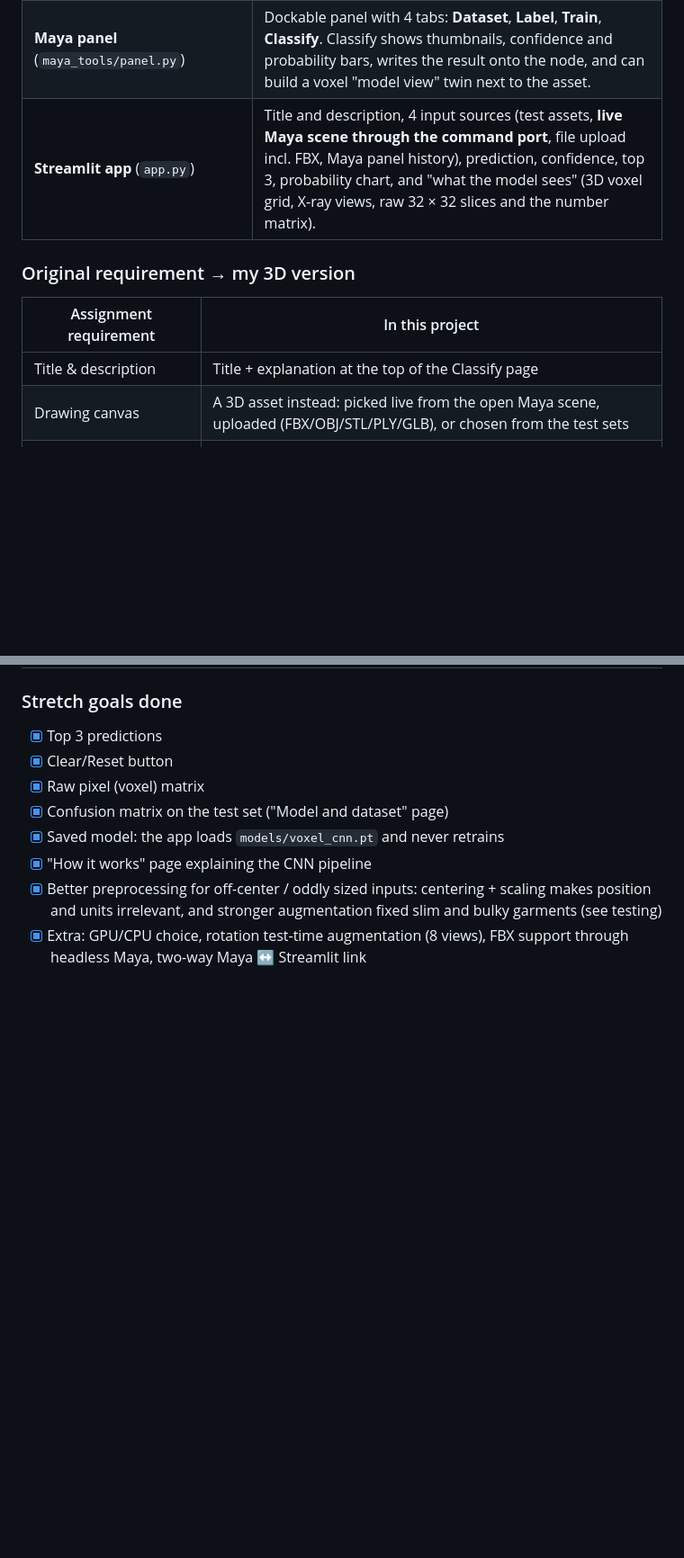
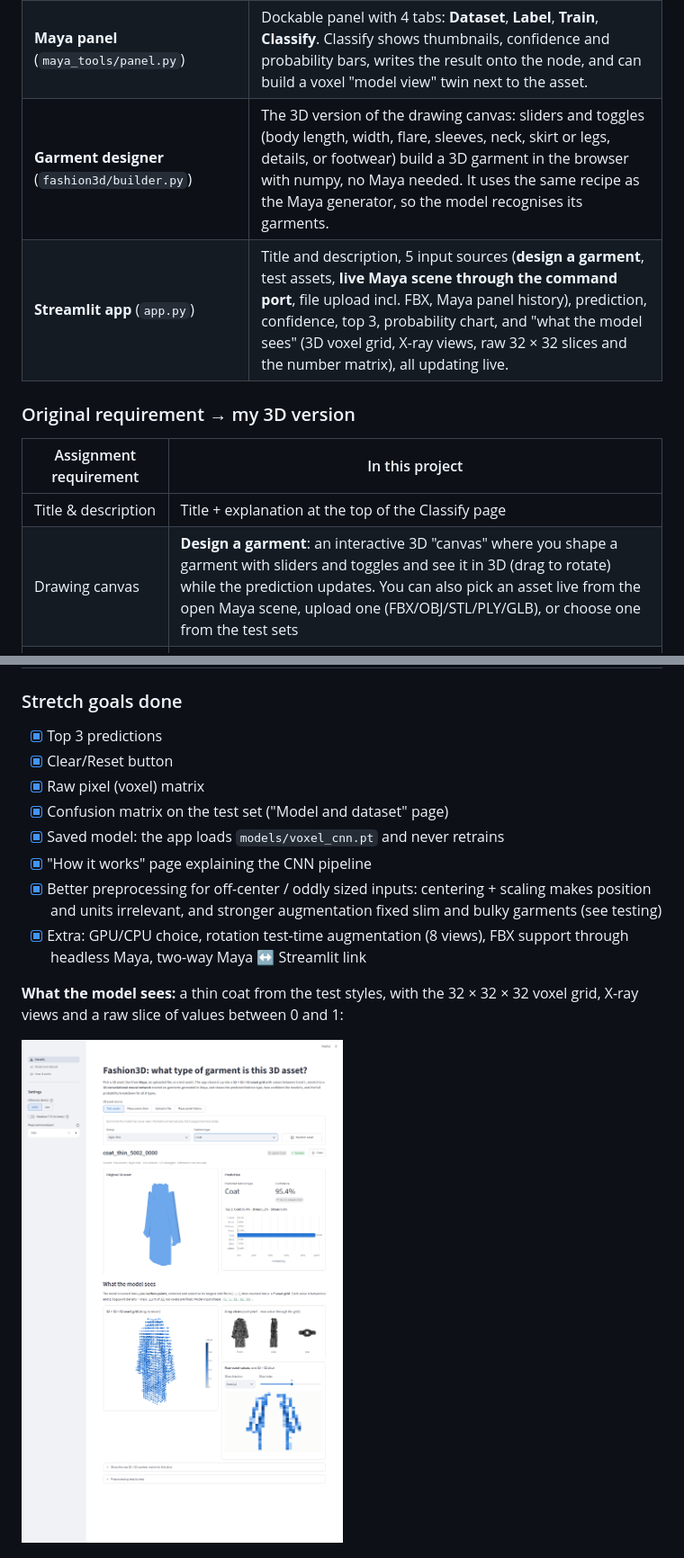
Before and after one commit to elias3d/3D_Fashion_Classifier, a Markdown page: README.md, 2 parts joined by grey strips. Shown at 90% size. Drawn GitHub-style; blank space fills up the shorter version.

```diff
--- a/README.md
+++ b/README.md
@@ -38,14 +38,15 @@ Fashion3D:  Maya asset  -> surface points -> center+scale -> voxelize 32x32x32 (
 | **Training** (`scripts/train.py`) | Trains on GPU (CUDA) or CPU, saves `models/voxel_cnn.pt`. It can be started from the Maya panel, which shows a live progress bar and log. |
 | **Inference server** (`scripts/serve.py`) | Maya sends a mesh over local HTTP and gets the prediction back. (Maya has its own Python, and installing PyTorch + CUDA into it is fragile, so the model runs next to Maya instead.) |
 | **Maya panel** (`maya_tools/panel.py`) | Dockable panel with 4 tabs: **Dataset**, **Label**, **Train**, **Classify**. Classify shows thumbnails, confidence and probability bars, writes the result onto the node, and can build a voxel "model view" twin next to the asset. |
-| **Streamlit app** (`app.py`) | Title and description, 4 input sources (test assets, **live Maya scene through the command port**, file upload incl. FBX, Maya panel history), prediction, confidence, top 3, probability chart, and "what the model sees" (3D voxel grid, X-ray views, raw 32 × 32 slices and the number matrix). |
+| **Garment designer** (`fashion3d/builder.py`) | The 3D version of the drawing canvas: sliders and toggles (body length, width, flare, sleeves, neck, skirt or legs, details, or footwear) build a 3D garment in the browser with numpy, no Maya needed. It uses the same recipe as the Maya generator, so the model recognises its garments. |
+| **Streamlit app** (`app.py`) | Title and description, 5 input sources (**design a garment**, test assets, **live Maya scene through the command port**, file upload incl. FBX, Maya panel history), prediction, confidence, top 3, probability chart, and "what the model sees" (3D voxel grid, X-ray views, raw 32 × 32 slices and the number matrix), all updating live. |
 
 ### Original requirement → my 3D version
 
 | Assignment requirement | In this project |
 |---|---|
 | Title & description | Title + explanation at the top of the Classify page |
-| Drawing canvas | A 3D asset instead: picked live from the open Maya scene, uploaded (FBX/OBJ/STL/PLY/GLB), or chosen from the test sets |
+| Drawing canvas | **Design a garment**: an interactive 3D "canvas" where you shape a garment with sliders and toggles and see it in 3D (drag to rotate) while the prediction updates. You can also pick an asset live from the open Maya scene, upload one (FBX/OBJ/STL/PLY/GLB), or choose one from the test sets |
 | Grayscale, resize to 28 × 28, normalize 0–1 | Surface sampling, center + scale, voxelize to **32 × 32 × 32**, log-density ÷ max → **0–1**, input shape `(1, 1, 32, 32, 32)` |
 | Model prediction for all 10 digits | Softmax probabilities for all **8 fashion types** |
 | Predicted digit, confidence, chart | Predicted type, confidence (and lead over #2), top 3, bar chart of all 8 |
@@ -61,6 +62,11 @@ Fashion3D:  Maya asset  -> surface points -> center+scale -> voxelize 32x32x32 (
 - [x] "How it works" page explaining the CNN pipeline
 - [x] Better preprocessing for off-center / oddly sized inputs: centering + scaling makes position and units irrelevant, and stronger augmentation fixed slim and bulky garments (see testing)
 - [x] Extra: GPU/CPU choice, rotation test-time augmentation (8 views), FBX support through headless Maya, two-way Maya ↔ Streamlit link
+
+**What the model sees:** a thin coat from the test styles, with the 32 × 32 × 32 voxel grid, X-ray views and a
+raw slice of values between 0 and 1:
+
+![Classifying a thin coat, with what the model sees](screenshots/app_classify.png)
 
 ![Model and dataset page](screenshots/app_model.png)
 
```
Also changed, not shown: other parts of README.md (+20 -2 lines), screenshots/app_designer.png (added), 2 other files.
